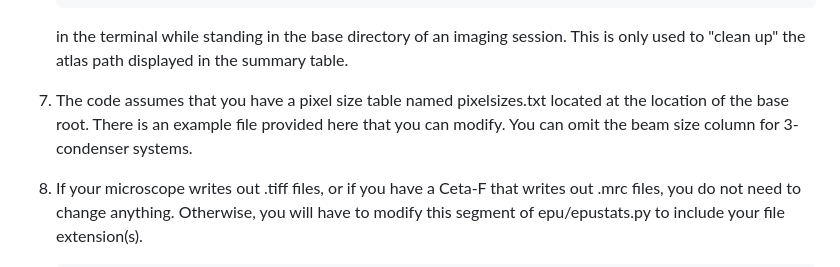
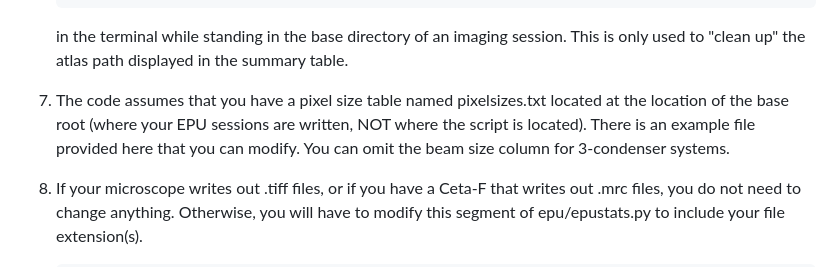
Before and after one commit to tlevitz/EPU_Screening_Visualization, a Markdown page: README.md, the part around the change. Rendered like a GitHub page.

```diff
--- a/README.md
+++ b/README.md
@@ -59,7 +59,7 @@ sudo mount -t drvfs Z: /mnt/z
    in the terminal while standing in the base directory of an imaging session. This is only used to "clean up"
    the atlas path displayed in the summary table.
 
-7. The code assumes that you have a pixel size table named pixelsizes.txt located at the location of the base root. There is an example file provided here that you can modify. You can omit the beam size column for 3-condenser systems.
+7. The code assumes that you have a pixel size table named pixelsizes.txt located at the location of the base root (where your EPU sessions are written, NOT where the script is located). There is an example file provided here that you can modify. You can omit the beam size column for 3-condenser systems.
 
 8. If your microscope writes out .tiff files, or if you have a Ceta-F that writes out .mrc files, you do
    not need to change anything. Otherwise, you will have to modify this segment of epu/epustats.py to include
```
